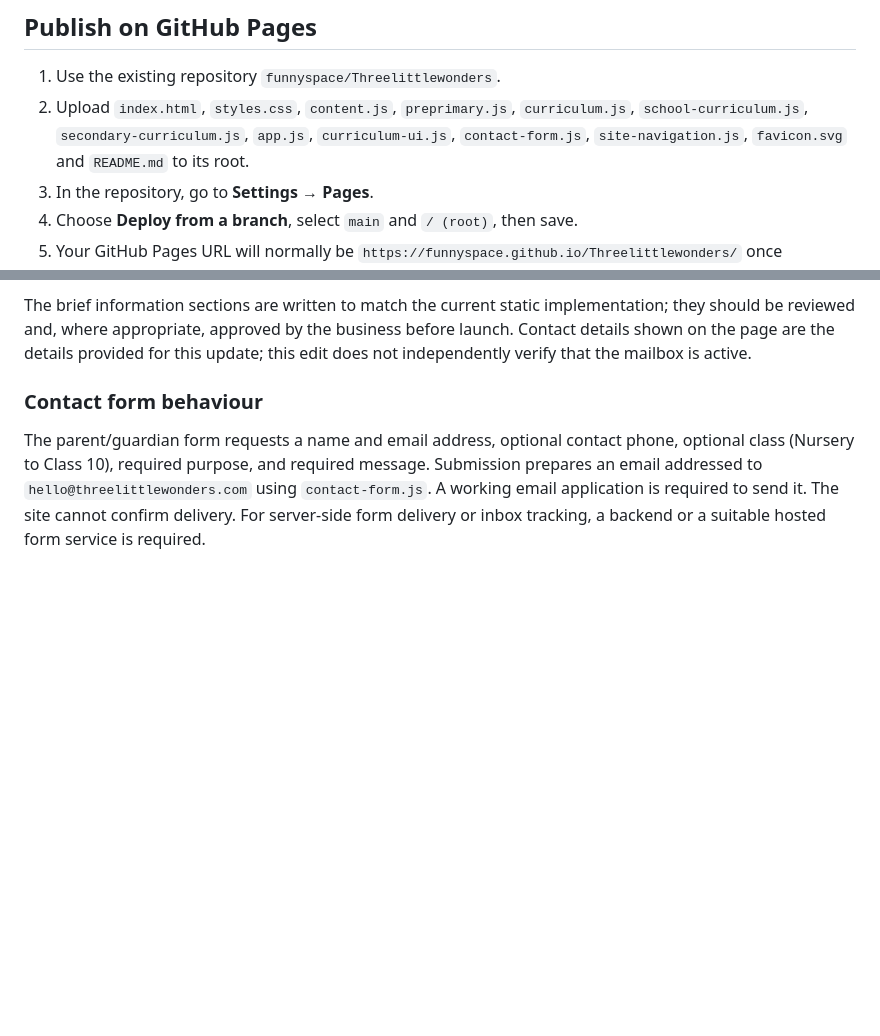
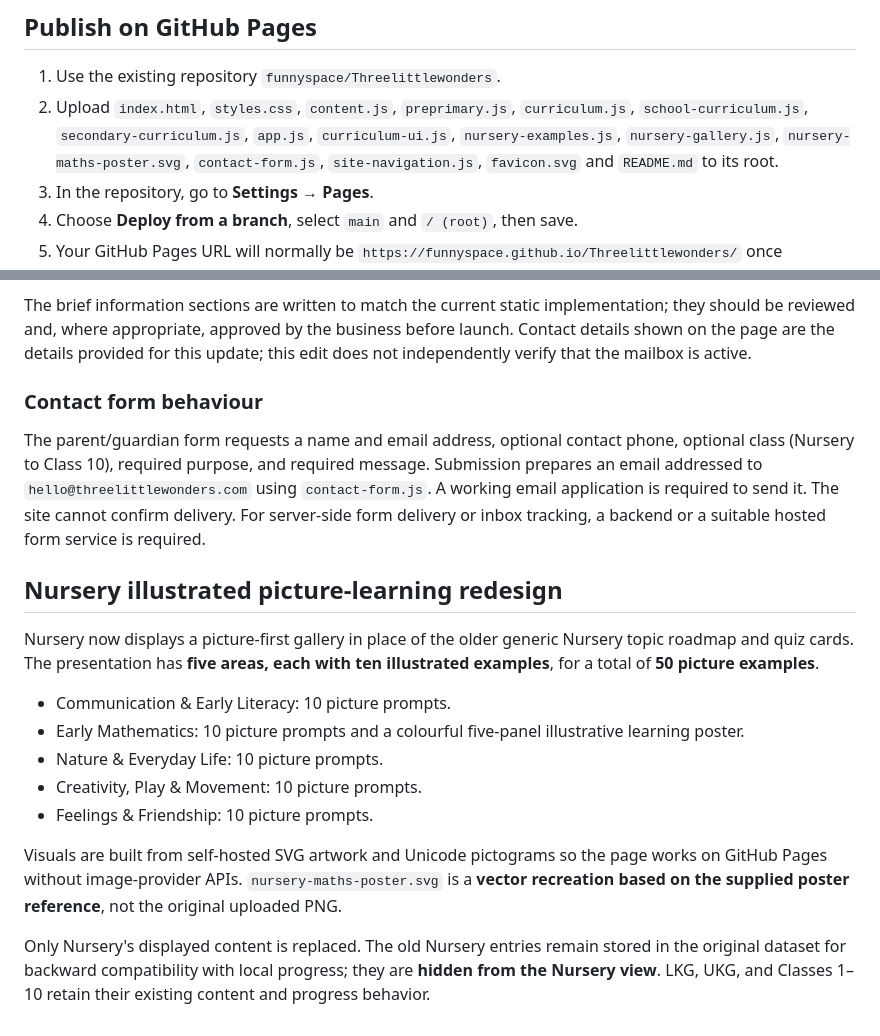
Before and after one commit to funnyspace/Threelittlewonders, a Markdown page: README.md, 2 parts joined by grey strips. Drawn GitHub-style; blank space fills up the shorter version.

Commit message:
Document Nursery 50-picture example gallery and illustrated maths poster

```diff
--- a/README.md
+++ b/README.md
@@ -28,7 +28,7 @@ Visit http://localhost:8000.
 ## Publish on GitHub Pages
 
 1. Use the existing repository `funnyspace/Threelittlewonders`.
-2. Upload `index.html`, `styles.css`, `content.js`, `preprimary.js`, `curriculum.js`, `school-curriculum.js`, `secondary-curriculum.js`, `app.js`, `curriculum-ui.js`, `contact-form.js`, `site-navigation.js`, `favicon.svg` and `README.md` to its root.
+2. Upload `index.html`, `styles.css`, `content.js`, `preprimary.js`, `curriculum.js`, `school-curriculum.js`, `secondary-curriculum.js`, `app.js`, `curriculum-ui.js`, `nursery-examples.js`, `nursery-gallery.js`, `nursery-maths-poster.svg`, `contact-form.js`, `site-navigation.js`, `favicon.svg` and `README.md` to its root.
 3. In the repository, go to **Settings → Pages**.
 4. Choose **Deploy from a branch**, select `main` and `/ (root)`, then save.
 5. Your GitHub Pages URL will normally be `https://funnyspace.github.io/Threelittlewonders/` once deployment completes.
@@ -110,3 +110,17 @@ The brief information sections are written to match the current static implement
 ### Contact form behaviour
 
 The parent/guardian form requests a name and email address, optional contact phone, optional class (Nursery to Class 10), required purpose, and required message. Submission prepares an email addressed to `hello@threelittlewonders.com` using `contact-form.js`. A working email application is required to send it. The site cannot confirm delivery. For server-side form delivery or inbox tracking, a backend or a suitable hosted form service is required.
+
+## Nursery illustrated picture-learning redesign
+
+Nursery now displays a picture-first gallery in place of the older generic Nursery topic roadmap and quiz cards. The presentation has **five areas, each with ten illustrated examples**, for a total of **50 picture examples**.
+
+- Communication & Early Literacy: 10 picture prompts.
+- Early Mathematics: 10 picture prompts and a colourful five-panel illustrative learning poster.
+- Nature & Everyday Life: 10 picture prompts.
+- Creativity, Play & Movement: 10 picture prompts.
+- Feelings & Friendship: 10 picture prompts.
+
+Visuals are built from self-hosted SVG artwork and Unicode pictograms so the page works on GitHub Pages without image-provider APIs. `nursery-maths-poster.svg` is a **vector recreation based on the supplied poster reference**, not the original uploaded PNG.
+
+Only Nursery's displayed content is replaced. The old Nursery entries remain stored in the original dataset for backward compatibility with local progress; they are **hidden from the Nursery view**. LKG, UKG, and Classes 1–10 retain their existing content and progress behavior.
```
